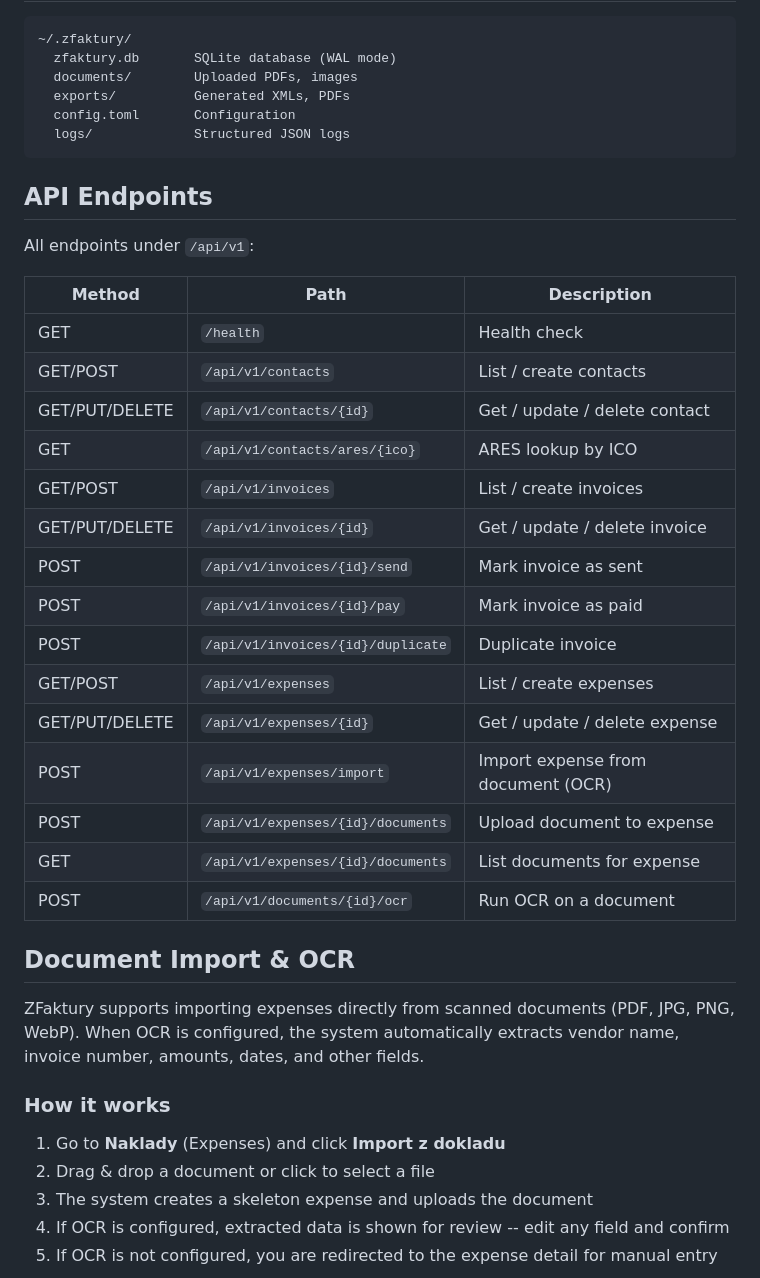
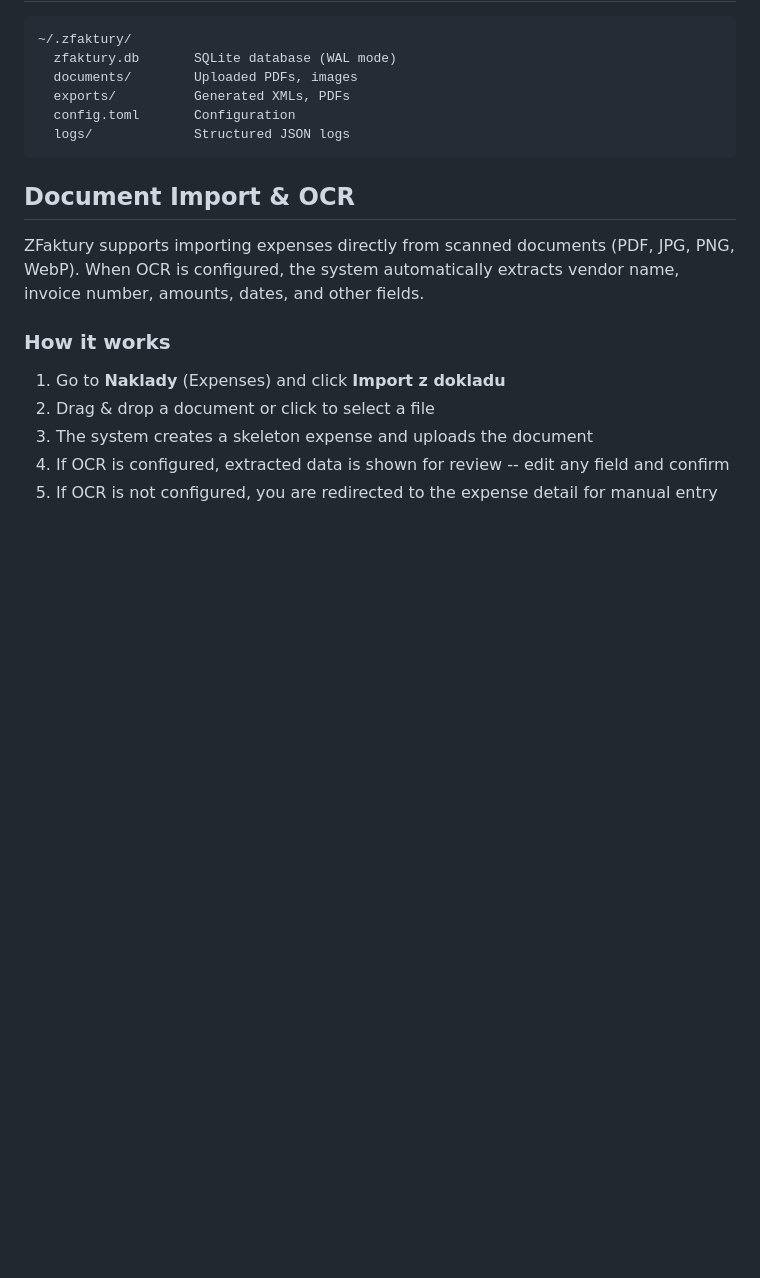
Before and after one commit to zajca/zfaktury, a Markdown page: README.md, the part around one of its changes. Drawn GitHub-style; blank space fills up the shorter version.

````diff
--- a/README.md
+++ b/README.md
@@ -164,28 +171,6 @@ Override data directory with `ZFAKTURY_DATA_DIR` environment variable.
   logs/             Structured JSON logs
 ```
 
-## API Endpoints
-
-All endpoints under `/api/v1`:
-
-| Method | Path | Description |
-|--------|------|-------------|
-| GET | `/health` | Health check |
-| GET/POST | `/api/v1/contacts` | List / create contacts |
-| GET/PUT/DELETE | `/api/v1/contacts/{id}` | Get / update / delete contact |
-| GET | `/api/v1/contacts/ares/{ico}` | ARES lookup by ICO |
-| GET/POST | `/api/v1/invoices` | List / create invoices |
-| GET/PUT/DELETE | `/api/v1/invoices/{id}` | Get / update / delete invoice |
-| POST | `/api/v1/invoices/{id}/send` | Mark invoice as sent |
-| POST | `/api/v1/invoices/{id}/pay` | Mark invoice as paid |
-| POST | `/api/v1/invoices/{id}/duplicate` | Duplicate invoice |
-| GET/POST | `/api/v1/expenses` | List / create expenses |
-| GET/PUT/DELETE | `/api/v1/expenses/{id}` | Get / update / delete expense |
-| POST | `/api/v1/expenses/import` | Import expense from document (OCR) |
-| POST | `/api/v1/expenses/{id}/documents` | Upload document to expense |
-| GET | `/api/v1/expenses/{id}/documents` | List documents for expense |
-| POST | `/api/v1/documents/{id}/ocr` | Run OCR on a document |
-
 ## Document Import & OCR
 
 ZFaktury supports importing expenses directly from scanned documents (PDF, JPG, PNG, WebP). When OCR is configured, the system automatically extracts vendor name, invoice number, amounts, dates, and other fields.
````
Also changed, not shown: other parts of README.md (+7 -86 lines).
